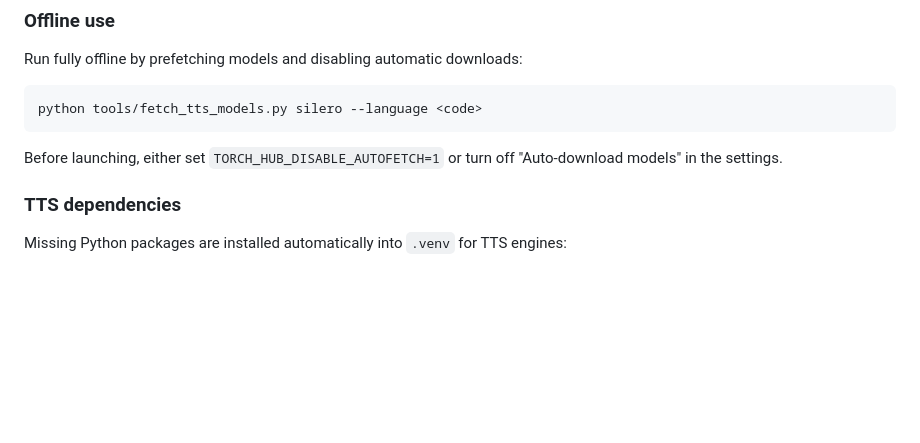
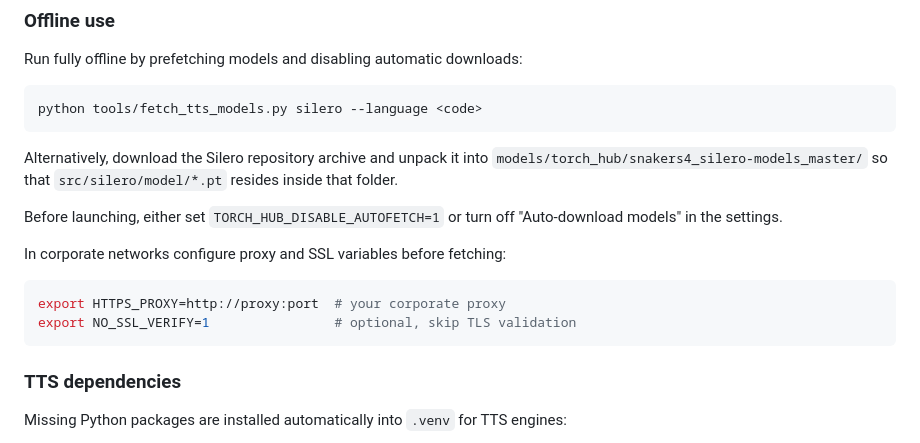
Before and after one commit to 3dgopnik/revoise, a Markdown page: README.md, the part around the change. Drawn GitHub-style; blank space fills up the shorter version.

Commit message:
docs: clarify offline silero archive and proxy vars

````diff
--- a/README.md
+++ b/README.md
@@ -140,8 +140,19 @@ Run fully offline by prefetching models and disabling automatic downloads:
 python tools/fetch_tts_models.py silero --language <code>
 ```
 
+Alternatively, download the Silero repository archive and unpack it into
+`models/torch_hub/snakers4_silero-models_master/` so that
+`src/silero/model/*.pt` resides inside that folder.
+
 Before launching, either set `TORCH_HUB_DISABLE_AUTOFETCH=1` or turn off
 "Auto-download models" in the settings.
+
+In corporate networks configure proxy and SSL variables before fetching:
+
+```bash
+export HTTPS_PROXY=http://proxy:port  # your corporate proxy
+export NO_SSL_VERIFY=1                # optional, skip TLS validation
+```
 
 ### TTS dependencies
 Missing Python packages are installed automatically into `.venv` for TTS engines:
````
Also changed, not shown: CHANGELOG.md (+1 -0 lines), TODO.md (+1 -0 lines).
